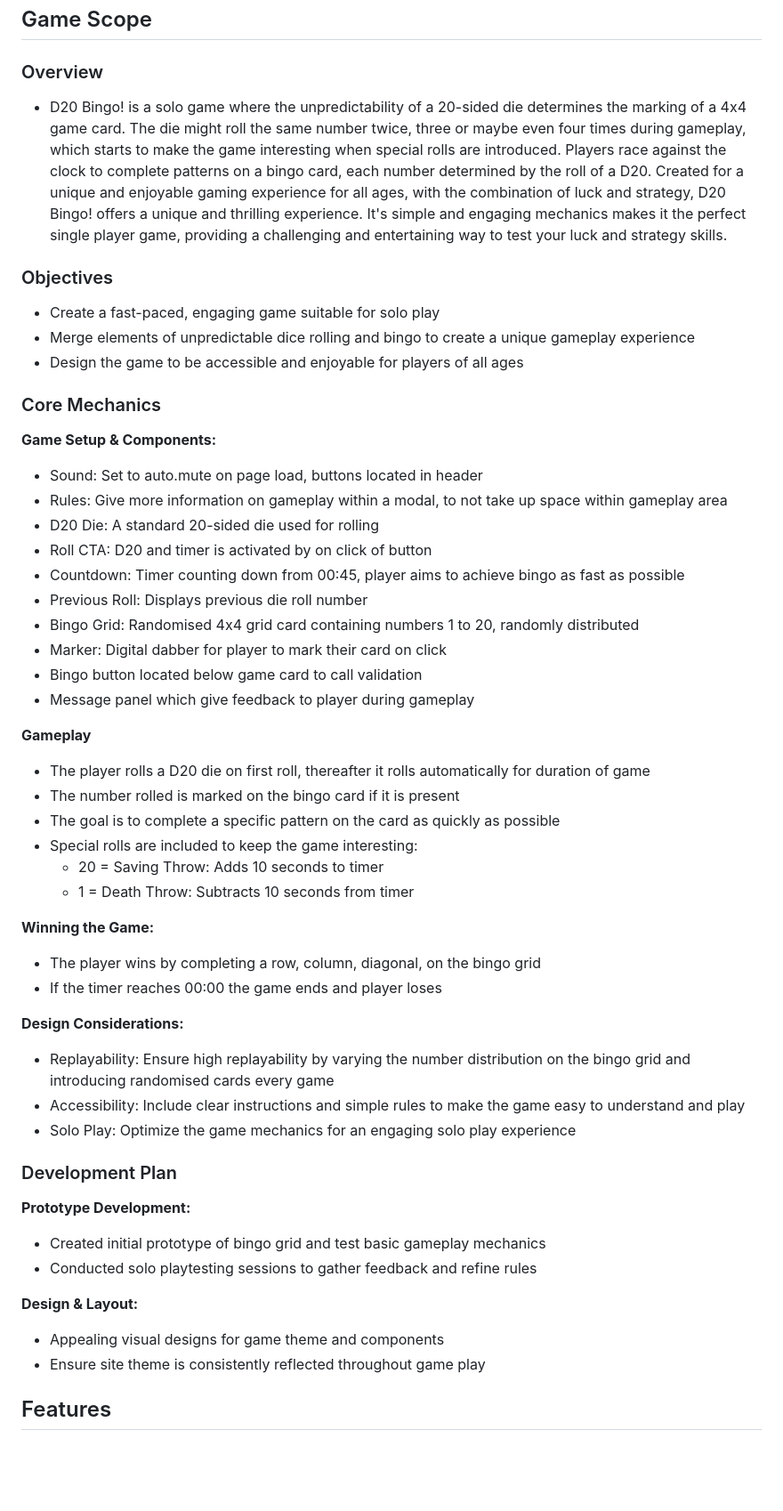
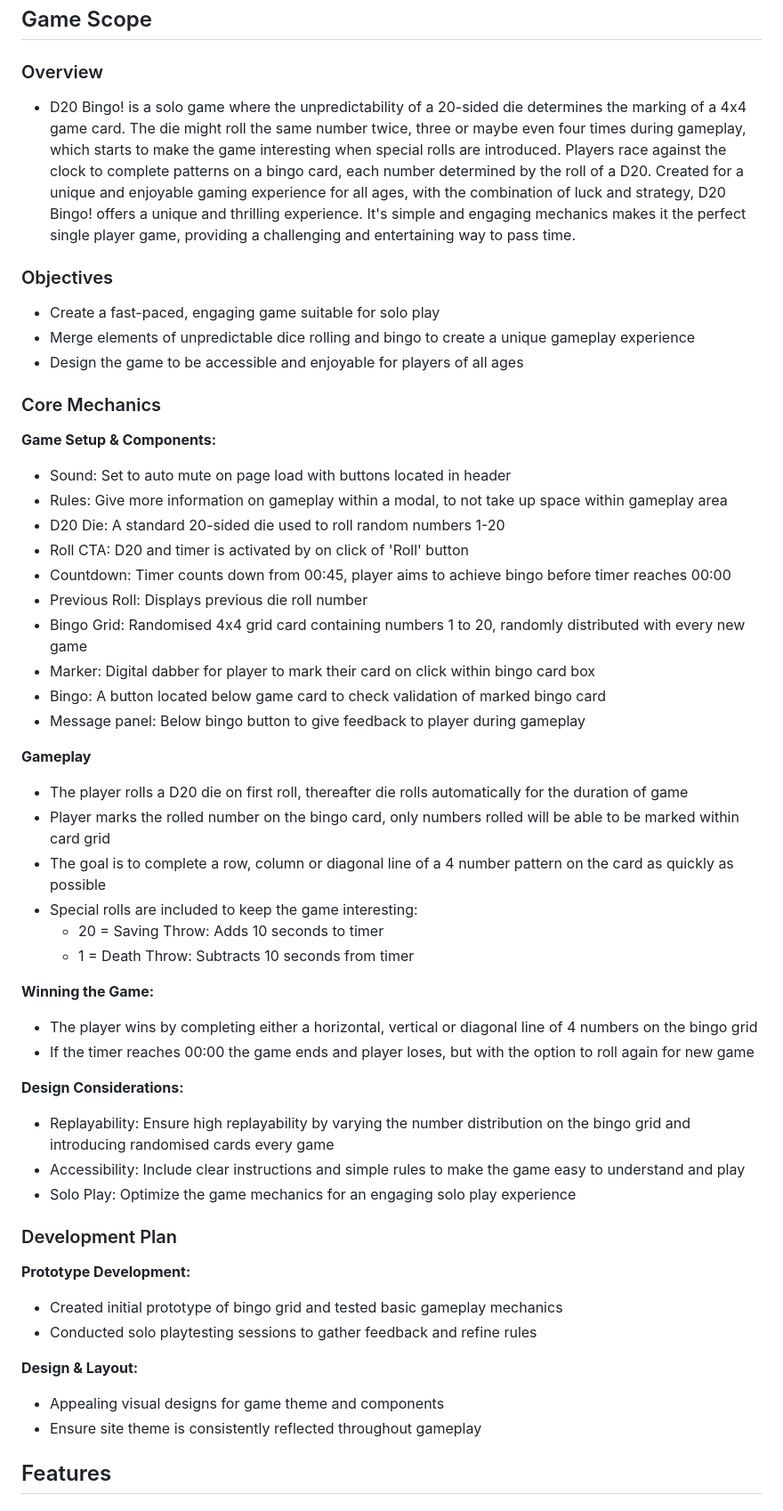
Before and after one commit to SchoemanClaudia/D20Bingo, a Markdown page: README.md, the part around one of its changes. Shown at 89% size. Drawn GitHub-style; blank space fills up the shorter version.

Commit message:
Modify Core Mechanics in ReadMe

```diff
--- a/README.md
+++ b/README.md
@@ -13,7 +13,7 @@ Live Link: https://schoemanclaudia.github.io/D20Bingo/
 
 ### Overview
 
-- D20 Bingo! is a solo game where the unpredictability of a 20-sided die determines the marking of a 4x4 game card. The die might roll the same number twice, three or maybe even four times during gameplay, which starts to make the game interesting when special rolls are introduced. Players race against the clock to complete patterns on a bingo card, each number determined by the roll of a D20. Created for a unique and enjoyable gaming experience for all ages, with the combination of luck and strategy, D20 Bingo! offers a unique and thrilling experience. It's simple and engaging mechanics makes it the perfect single player game, providing a challenging and entertaining way to test your luck and strategy skills.
+- D20 Bingo! is a solo game where the unpredictability of a 20-sided die determines the marking of a 4x4 game card. The die might roll the same number twice, three or maybe even four times during gameplay, which starts to make the game interesting when special rolls are introduced. Players race against the clock to complete patterns on a bingo card, each number determined by the roll of a D20. Created for a unique and enjoyable gaming experience for all ages, with the combination of luck and strategy, D20 Bingo! offers a unique and thrilling experience. It's simple and engaging mechanics makes it the perfect single player game, providing a challenging and entertaining way to pass time.
 
 ### Objectives
 
@@ -24,28 +24,28 @@ Live Link: https://schoemanclaudia.github.io/D20Bingo/
 ### Core Mechanics
 
 __Game Setup & Components:__
-- Sound: Set to auto.mute on page load, buttons located in header
+- Sound: Set to auto mute on page load with buttons located in header
 - Rules: Give more information on gameplay within a modal, to not take up space within gameplay area
-- D20 Die: A standard 20-sided die used for rolling
-- Roll CTA: D20 and timer is activated by on click of button
-- Countdown: Timer counting down from 00:45, player aims to achieve bingo as fast as possible
+- D20 Die: A standard 20-sided die used to roll random numbers 1-20
+- Roll CTA: D20 and timer is activated by on click of 'Roll' button
+- Countdown: Timer counts down from 00:45, player aims to achieve bingo before timer reaches 00:00
 - Previous Roll: Displays previous die roll number
-- Bingo Grid: Randomised 4x4 grid card containing numbers 1 to 20, randomly distributed
-- Marker: Digital dabber for player to mark their card on click
-- Bingo button located below game card to call validation
-- Message panel which give feedback to player during gameplay
+- Bingo Grid: Randomised 4x4 grid card containing numbers 1 to 20, randomly distributed with every new game
+- Marker: Digital dabber for player to mark their card on click within bingo card box
+- Bingo: A button located below game card to check validation of marked bingo card
+- Message panel: Below bingo button to give feedback to player during gameplay
 
 __Gameplay__
-- The player rolls a D20 die on first roll, thereafter it rolls automatically for duration of game
-- The number rolled is marked on the bingo card if it is present
-- The goal is to complete a specific pattern on the card as quickly as possible
+- The player rolls a D20 die on first roll, thereafter die rolls automatically for the duration of game
+- Player marks the rolled number on the bingo card, only numbers rolled will be able to be marked within card grid
+- The goal is to complete a row, column or diagonal line of a 4 number pattern on the card as quickly as possible
 - Special rolls are included to keep the game interesting:
   - 20 = Saving Throw: Adds 10 seconds to timer
   - 1 = Death Throw: Subtracts 10 seconds from timer
 
 __Winning the Game:__
-- The player wins by completing a row, column, diagonal, on the bingo grid
-- If the timer reaches 00:00 the game ends and player loses
+- The player wins by completing either a horizontal, vertical or diagonal line of 4 numbers on the bingo grid
+- If the timer reaches 00:00 the game ends and player loses, but with the option to roll again for new game
 
 __Design Considerations:__
 - Replayability: Ensure high replayability by varying the number distribution on the bingo grid and introducing randomised cards every game
@@ -55,12 +55,12 @@ __Design Considerations:__
 ### Development Plan
 
 __Prototype Development:__
-- Created initial prototype of bingo grid and test basic gameplay mechanics
+- Created initial prototype of bingo grid and tested basic gameplay mechanics
 - Conducted solo playtesting sessions to gather feedback and refine rules
 
 __Design & Layout:__
 - Appealing visual designs for game theme and components
-- Ensure site theme is consistently reflected throughout game play
+- Ensure site theme is consistently reflected throughout gameplay
 
 
 ## Features
```
Also changed, not shown: other parts of README.md (+4 -3 lines).
